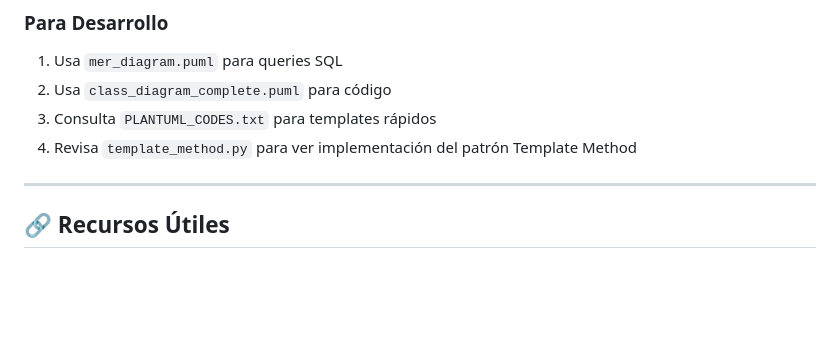
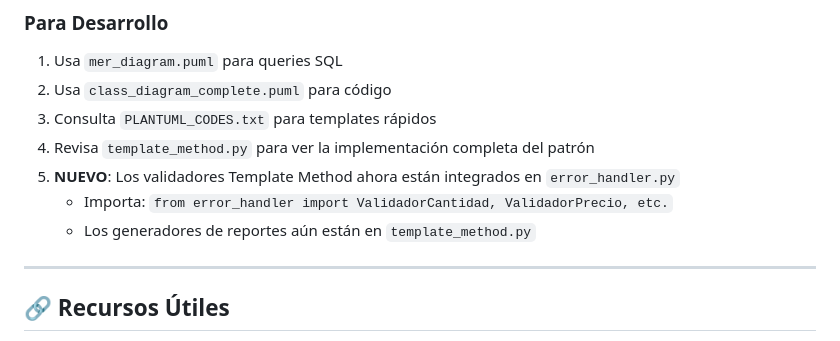
Before and after one commit to Zywite/evaluacion_2, a Markdown page: diagrams/QUICK_START.md, the part around the change. GitHub-like rendering; blank space fills up the shorter version.

```diff
--- a/diagrams/QUICK_START.md
+++ b/diagrams/QUICK_START.md
@@ -261,7 +261,10 @@ plantuml -Tpdf diagrams/class_diagram_with_improvements.puml
 1. Usa `mer_diagram.puml` para queries SQL
 2. Usa `class_diagram_complete.puml` para código
 3. Consulta `PLANTUML_CODES.txt` para templates rápidos
-4. Revisa `template_method.py` para ver implementación del patrón Template Method
+4. Revisa `template_method.py` para ver la implementación completa del patrón
+5. **NUEVO**: Los validadores Template Method ahora están integrados en `error_handler.py`
+   - Importa: `from error_handler import ValidadorCantidad, ValidadorPrecio, etc.`
+   - Los generadores de reportes aún están en `template_method.py`
 
 ---
 
```
Also changed, not shown: diagrams/README.md (+9 -6 lines).
